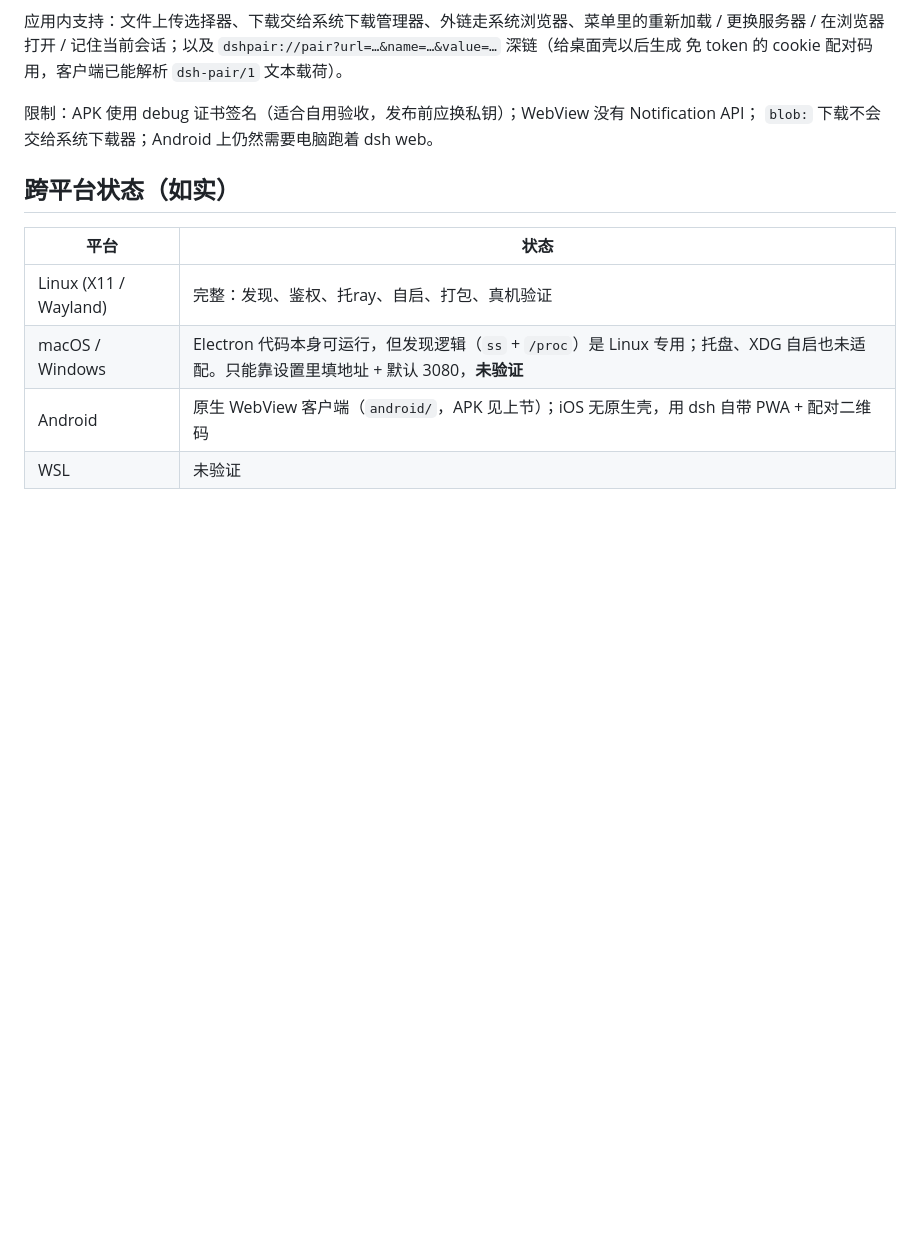
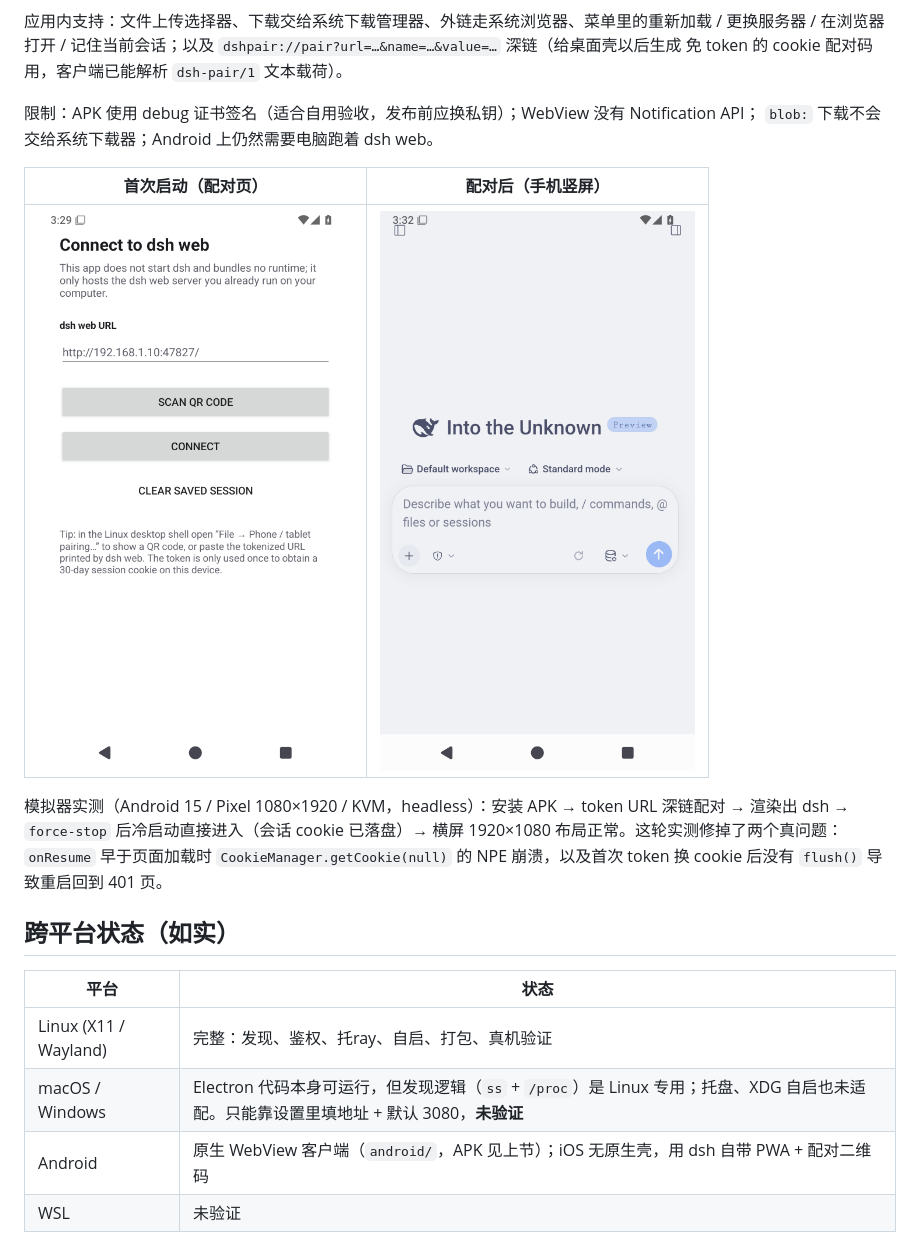
Before and after one commit to suzmii/dsh-desktop-linux, a Markdown page: README.md, the part around the change. Drawn GitHub-style; pictures changed too: docs/android-session.png (added), docs/android-setup.png (added); blank space fills up the shorter version.

```diff
--- a/README.md
+++ b/README.md
@@ -149,6 +149,15 @@ adb install -r dist/dsh-desktop-android-0.1.0.apk
 限制：APK 使用 debug 证书签名（适合自用验收，发布前应换私钥）；WebView 没有 Notification API；
 `blob:` 下载不会交给系统下载器；Android 上仍然需要电脑跑着 dsh web。
 
+| 首次启动（配对页） | 配对后（手机竖屏） |
+|---|---|
+| ![配对页](docs/android-setup.png) | ![会话](docs/android-session.png) |
+
+模拟器实测（Android 15 / Pixel 1080×1920 / KVM，headless）：安装 APK → token URL 深链配对 → 渲染出 dsh →
+`force-stop` 后冷启动直接进入（会话 cookie 已落盘）→ 横屏 1920×1080 布局正常。这轮实测修掉了两个真问题：
+`onResume` 早于页面加载时 `CookieManager.getCookie(null)` 的 NPE 崩溃，以及首次 token 换 cookie 后没有
+`flush()` 导致重启回到 401 页。
+
 ## 跨平台状态（如实）
 
 | 平台 | 状态 |
```
Also changed, not shown: 1 other file.
